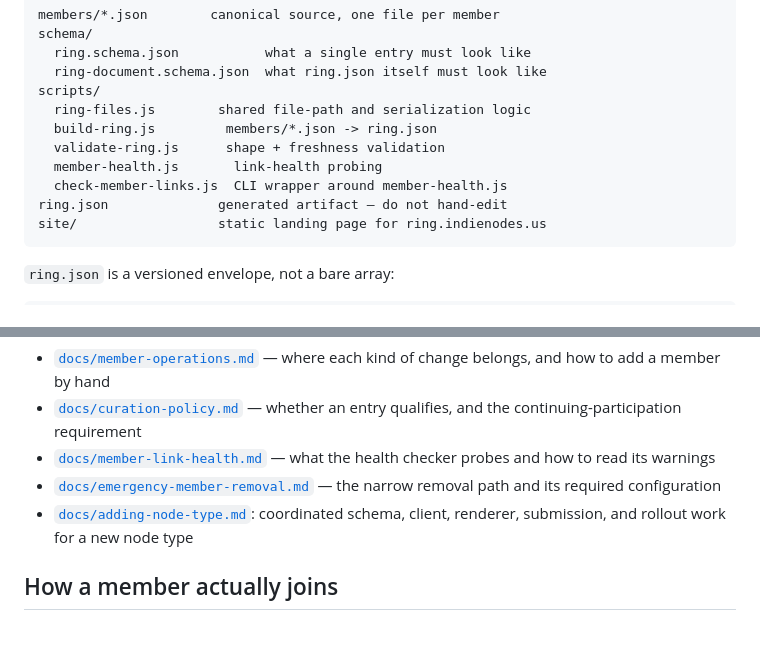
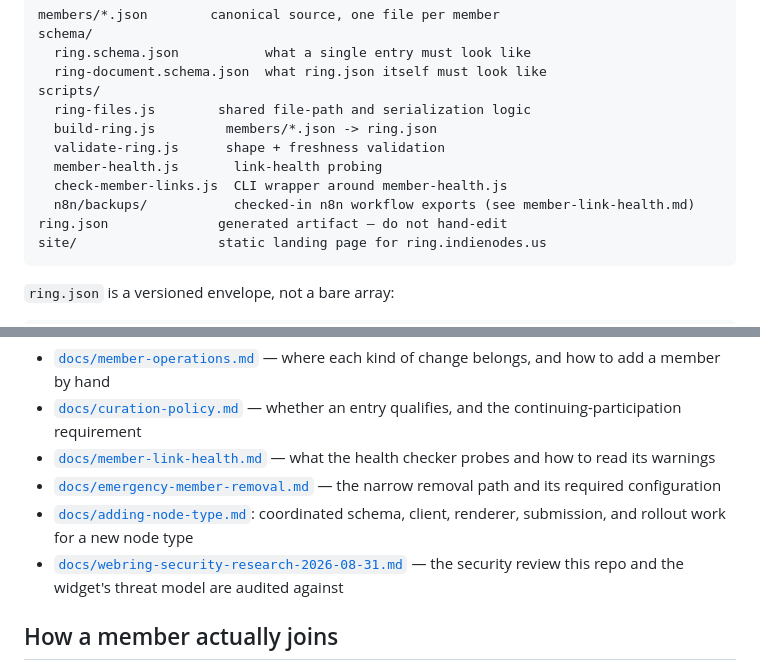
Before and after one commit to XTREEMMAK/indienodes-ring, a Markdown page: README.md, 2 parts joined by grey strips. Rendered like a GitHub page; blank space fills up the shorter version.

````diff
--- a/README.md
+++ b/README.md
@@ -23,6 +27,7 @@ scripts/
   validate-ring.js      shape + freshness validation
   member-health.js       link-health probing
   check-member-links.js  CLI wrapper around member-health.js
+  n8n/backups/           checked-in n8n workflow exports (see member-link-health.md)
 ring.json              generated artifact — do not hand-edit
 site/                  static landing page for ring.indienodes.us
 ```
@@ -86,6 +91,8 @@ requiring anything new of them.
   the narrow removal path and its required configuration
 - [`docs/adding-node-type.md`](docs/adding-node-type.md): coordinated schema,
   client, renderer, submission, and rollout work for a new node type
+- [`docs/webring-security-research-2026-08-31.md`](docs/webring-security-research-2026-08-31.md) —
+  the security review this repo and the widget's threat model are audited against
 
 ## How a member actually joins
 
````
Also changed, not shown: other parts of README.md (+4 -0 lines).
